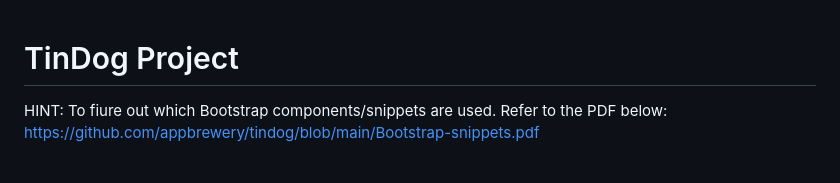
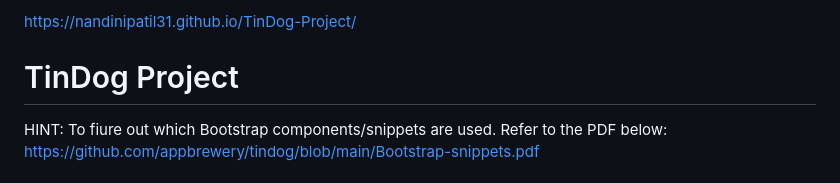
Before and after one commit to NandiniPatil31/TinDog-Project, a Markdown page: README.md, the part around the change. Drawn GitHub-style.

```diff
--- a/README.md
+++ b/README.md
@@ -1,3 +1,4 @@
+https://nandinipatil31.github.io/TinDog-Project/
 # TinDog Project
 
 HINT: To fiure out which Bootstrap components/snippets are used. Refer to the PDF below:
```
